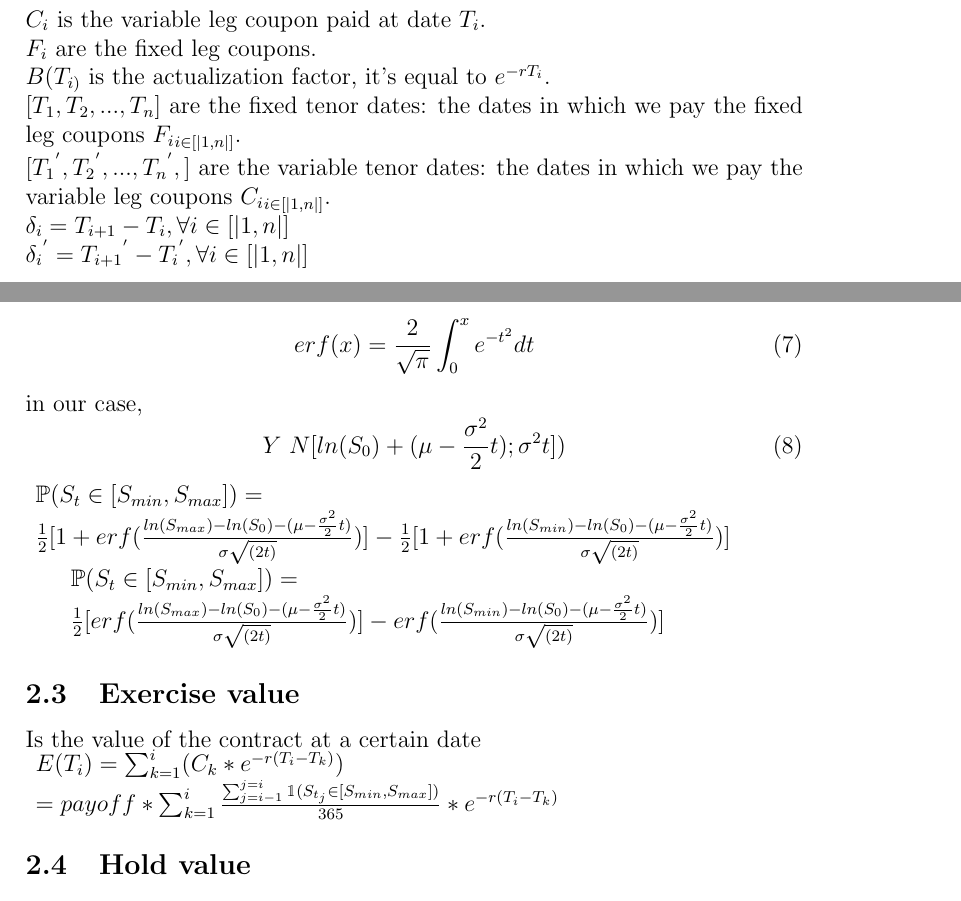
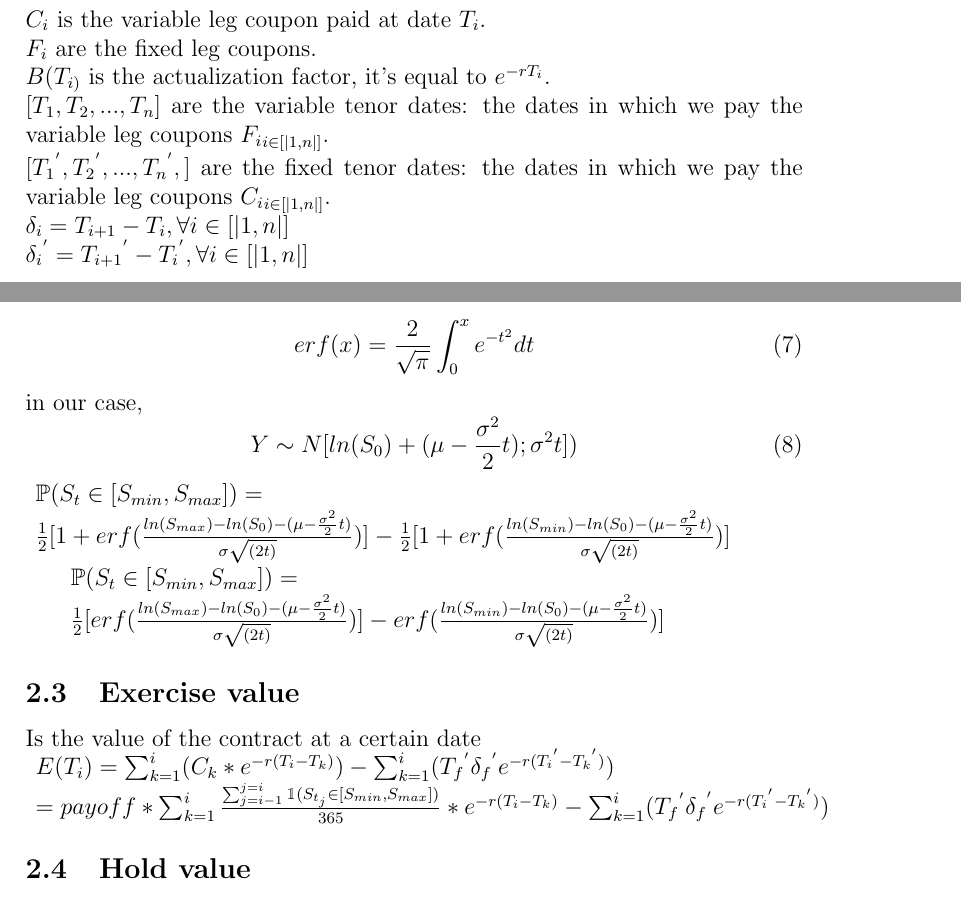
Before and after one commit to HoudaSebti/callable-range-accrual-paper, a LaTeX paper (CRA paper.tex): two parts of pages 3 and 5 of 7, joined at a grey line, cut so that both start at the same text. Compiled offline with pdfLaTeX.

Commit message:
changes in exercise and hold vals

```diff
--- a/CRA paper.tex
+++ b/CRA paper.tex
@@ -113,8 +113,8 @@
 				$C_{i}$ is the variable leg coupon paid at date $T_i$.\\
 				$F_{i}$ are the fixed leg coupons.\\
 				$B(T_{i)}$ is the actualization factor, it's equal to $e^{-rT_{i}}$.\\
-				$[T_{1}, T_{2},..., T_{n}]$ are the fixed tenor dates: the dates in which we pay the fixed leg coupons ${F_{i}}_{i \in [|1,n|]}$.\\
-				$[{T_{1}}^{'}, {T_{2}}^{'},..., {T_{n}}^{'},]$ are the variable tenor dates: the dates in which we pay the variable leg coupons ${C_{i}}_{i \in [|1,n|]}$.\\
+				$[T_{1}, T_{2},..., T_{n}]$ are the variable tenor dates: the dates in which we pay the variable leg coupons ${F_{i}}_{i \in [|1,n|]}$.\\
+				$[{T_{1}}^{'}, {T_{2}}^{'},..., {T_{n}}^{'},]$ are the fixed tenor dates: the dates in which we pay the variable leg coupons ${C_{i}}_{i \in [|1,n|]}$.\\
 				${\delta}_{i} = T_{i+1} - T_{i},  \forall i \in [|1,n|]$\\
 				${{\delta}_{i}}^{'} = {T_{i+1}}^{'} - {T_{i}}^{'},  \forall i \in [|1,n|]$\\
 
@@ -170,7 +170,7 @@
 					\end{equation}
 					in our case,
 					\begin{equation}
-					 Y~N[ln(S_{0}) + (\mu - \frac{\sigma^{2}}{2}t) ; \sigma^{2}t])
+					 Y \sim N[ln(S_{0}) + (\mu - \frac{\sigma^{2}}{2}t) ; \sigma^{2}t])
  					\end{equation}
  					$\begin{array}{lcl}
  						\PP(S_t \in [S_{min},S_{max}]) =\\ \frac{1}{2}[1+erf(\frac{ln(S_{max})-ln(S_0)-(\mu-\frac{\sigma^2}{2}t)}{\sigma \sqrt{(2t)}})]-\frac{1}{2}[1+erf(\frac{ln(S_{min})-ln(S_0)-(\mu-\frac{\sigma^2}{2}t)}{\sigma \sqrt{(2t)}})]
@@ -183,8 +183,8 @@
 
 		 	Is the value of the contract at a certain date\\
 		 	$\begin{array}{lcl}
-			 	E(T_i) = \sum_{k = 1}^{i} (C_k * e^{-r(T_i - T_k)})\\
-			 	=payoff * \sum_{k=1}^{i}\frac{\sum_{j=i - 1}^{j=i}\indicator (S_{t_j} \in [S_{min},S_{max}])}{365} * e^{-r(T_i - T_k)}
+			 	E(T_i) = \sum_{k = 1}^{i} (C_k * e^{-r(T_i - T_k)}) -  \sum_{k = 1}^{i} ({T_f}^{'} {\delta_f}^{'} e^{-r({T_i}^{'} - {T_k}^{'})})\\
+			 	=payoff * \sum_{k=1}^{i}\frac{\sum_{j=i - 1}^{j=i}\indicator (S_{t_j} \in [S_{min},S_{max}])}{365} * e^{-r(T_i - T_k)} -  \sum_{k = 1}^{i} ({T_f}^{'} {\delta_f}^{'} e^{-r({T_i}^{'} - {T_k}^{'})})
 		 	\end{array}$
 
 
```
Also changed, not shown: CRA paper.pdf, 2 other files.
